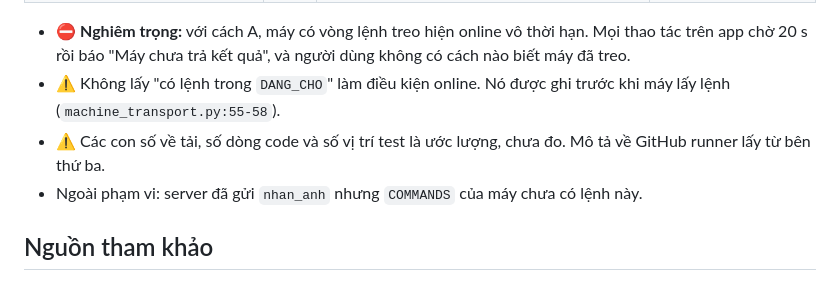
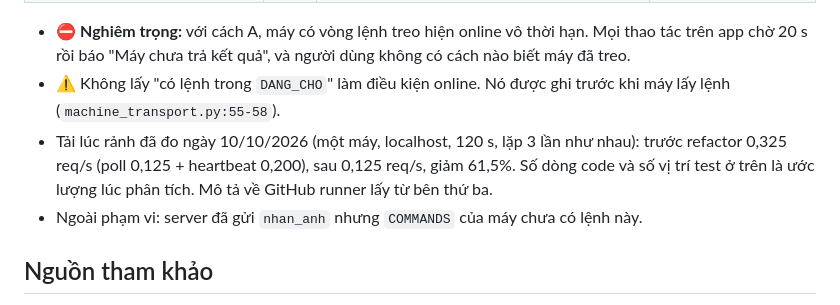
Before and after one commit to Aabel23/intern_project1, a Markdown page: docs/heartbeat-vs-long-poll.md, the part around the change. Drawn GitHub-style.

Commit message:
Record measured idle load and close the heartbeat task
Idle machine, 120 s, real server and machine loop: 0.325 req/s before
(poll 0.125 + heartbeat 0.200), 0.125 req/s after (-61.5%).

Co-Authored-By: Claude Opus 5.5 <noreply@anthropic.com>

```diff
--- a/docs/heartbeat-vs-long-poll.md
+++ b/docs/heartbeat-vs-long-poll.md
@@ -177,7 +177,7 @@ Triển khai theo ba pha: **server → máy → dọn route**.
 
 - ⛔ **Nghiêm trọng:** với cách A, máy có vòng lệnh treo hiện online vô thời hạn. Mọi thao tác trên app chờ 20 s rồi báo "Máy chưa trả kết quả", và người dùng không có cách nào biết máy đã treo.
 - ⚠️ Không lấy "có lệnh trong `DANG_CHO`" làm điều kiện online. Nó được ghi trước khi máy lấy lệnh (`machine_transport.py:55-58`).
-- ⚠️ Các con số về tải, số dòng code và số vị trí test là ước lượng, chưa đo. Mô tả về GitHub runner lấy từ bên thứ ba.
+- Tải lúc rảnh đã đo ngày 10/10/2026 (một máy, localhost, 120 s, lặp 3 lần như nhau): trước refactor 0,325 req/s (poll 0,125 + heartbeat 0,200), sau 0,125 req/s, giảm 61,5%. Số dòng code và số vị trí test ở trên là ước lượng lúc phân tích. Mô tả về GitHub runner lấy từ bên thứ ba.
 - Ngoài phạm vi: server đã gửi `nhan_anh` nhưng `COMMANDS` của máy chưa có lệnh này.
 
 ## Nguồn tham khảo
```
Also changed, not shown: 1 other file.
